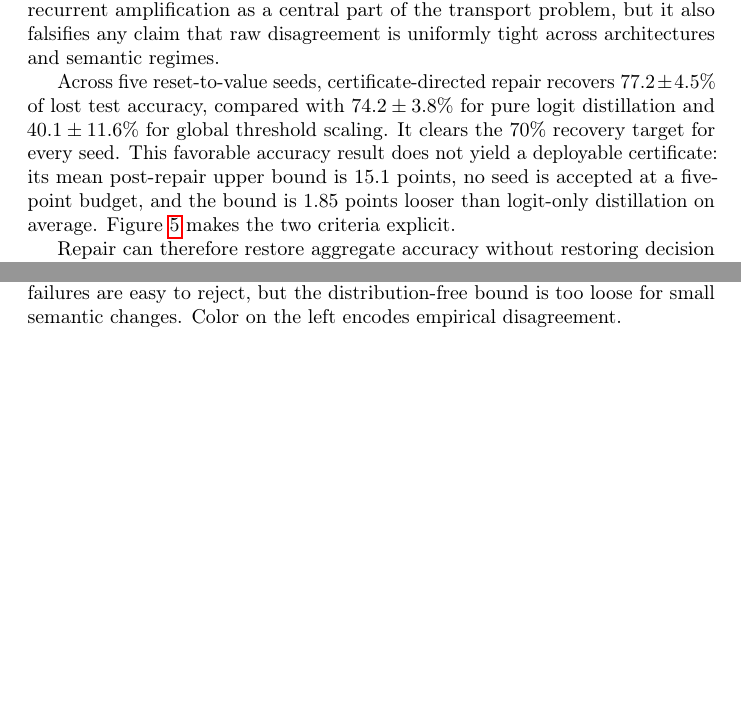
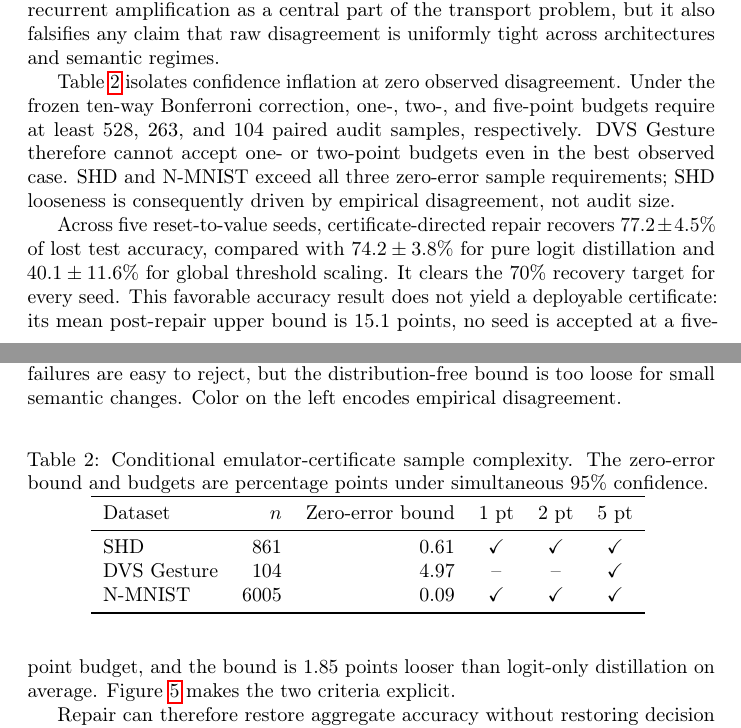
Before and after one commit to ValleyC/PINES, a LaTeX paper (paper/main.tex, which reads paper/generated/sample_complexity_table.tex, paper/sections/06_evaluation.tex): two parts of pages 8 and 9 of 12, joined at a grey line, cut so that both start at the same text, the shorter picture padded with empty space. Compiled offline with pdfLaTeX; a LaTeX package or settings file that is missing is left out.

Commit message:
Record certificate sample-complexity evidence

```diff
--- /dev/null
+++ b/paper/generated/sample_complexity_table.tex
@@ -0,0 +1,9 @@
+\begin{tabular}{lrrccc}
+\toprule
+Dataset & $n$ & Zero-error bound & 1 pt & 2 pt & 5 pt \\
+\midrule
+SHD & 861 & 0.61 & \checkmark & \checkmark & \checkmark \\
+DVS Gesture & 104 & 4.97 & -- & -- & \checkmark \\
+N-MNIST & 6005 & 0.09 & \checkmark & \checkmark & \checkmark \\
+\bottomrule
+\end{tabular}
--- a/paper/sections/06_evaluation.tex
+++ b/paper/sections/06_evaluation.tex
@@ -134,6 +134,22 @@ the contrast. The result supports recurrent amplification as a central part of
 the transport problem, but it also falsifies any claim that raw disagreement is
 uniformly tight across architectures and semantic regimes.
 
+Table~\ref{tab:sample-complexity} isolates confidence inflation at zero observed
+disagreement. Under the frozen ten-way Bonferroni correction, one-, two-, and
+five-point budgets require at least 528, 263, and 104 paired audit samples,
+respectively. DVS Gesture therefore cannot accept one- or two-point budgets even
+in the best observed case. SHD and N-MNIST exceed all three zero-error sample
+requirements; SHD looseness is consequently driven by empirical disagreement,
+not audit size.
+
+\begin{table}[t]
+  \centering
+  \caption{Conditional emulator-certificate sample complexity. The zero-error
+  bound and budgets are percentage points under simultaneous 95\% confidence.}
+  \label{tab:sample-complexity}
+  \input{generated/sample_complexity_table.tex}
+\end{table}
+
 \begin{figure}[t]
   \centering
   \includegraphics[width=\linewidth]{figures/recurrent_vs_feedforward.pdf}
```
Also changed, not shown: results/sample_complexity/zero_disagreement_rows.csv (added, +4 -0 lines), 1 other file.
